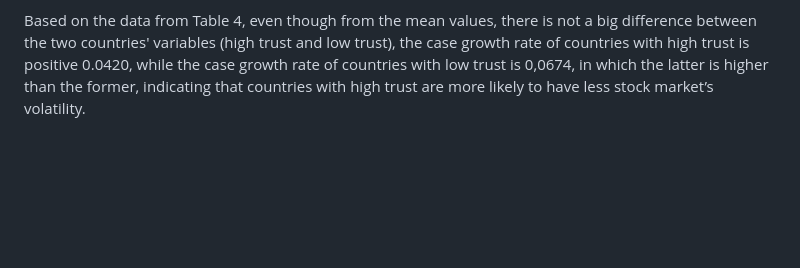
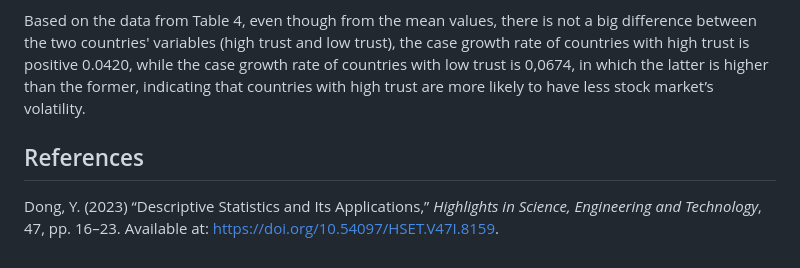
Before and after one commit to mscaimh/eportfolio, a Markdown page: msc_ai/numerical_analysis/Unit 2 Seminar - Understanding Descriptive Statistics.MD, the part around the change. Rendered like a GitHub page; blank space fills up the shorter version.

Commit message:
Adding references.

```diff
--- a/msc_ai/numerical_analysis/Unit 2 Seminar - Understanding Descriptive Statistics.MD
+++ b/msc_ai/numerical_analysis/Unit 2 Seminar - Understanding Descriptive Statistics.MD
@@ -35,3 +35,6 @@ Even though descriptive statistics provide a summary of data, they are not enoug
 In order to find out the relationship between volatility in the stock market and trust, using descriptive statistics, the research group performs a valuation of market volatility using univariate regression model analysis.
 
 Based on the data from Table 4, even though from the mean values, there is not a big difference between the two countries' variables (high trust and low trust), the case growth rate of countries with high trust is positive 0.0420, while the case growth rate of countries with low trust is 0,0674, in which the latter is higher than the former, indicating that countries with high trust are more likely to have less stock market’s volatility.
+
+## References
+Dong, Y. (2023) “Descriptive Statistics and Its Applications,” *Highlights in Science, Engineering and Technology*, 47, pp. 16–23. Available at: https://doi.org/10.54097/HSET.V47I.8159.
```
